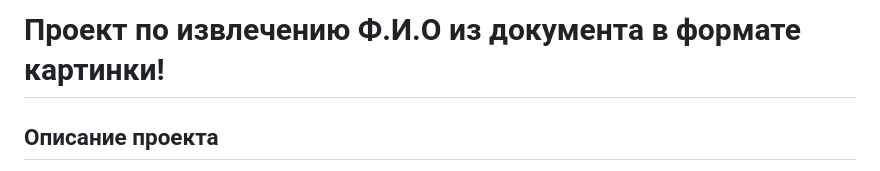
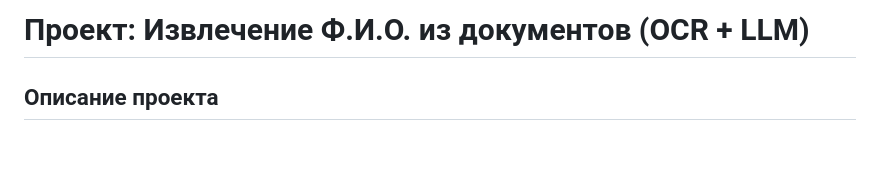
Before and after one commit to Swanger-Iz/invoice_parser, a Markdown page: README.md, the part around one of its changes. GitHub-like rendering; blank space fills up the shorter version.

```diff
--- a/README.md
+++ b/README.md
@@ -1,4 +1,4 @@
-# Проект по извлечению Ф.И.О из документа в формате картинки!
+# Проект: Извлечение Ф.И.О. из документов (OCR + LLM)
 
 ## Описание проекта
 
```
Also changed, not shown: other parts of README.md (+0 -1 lines).
